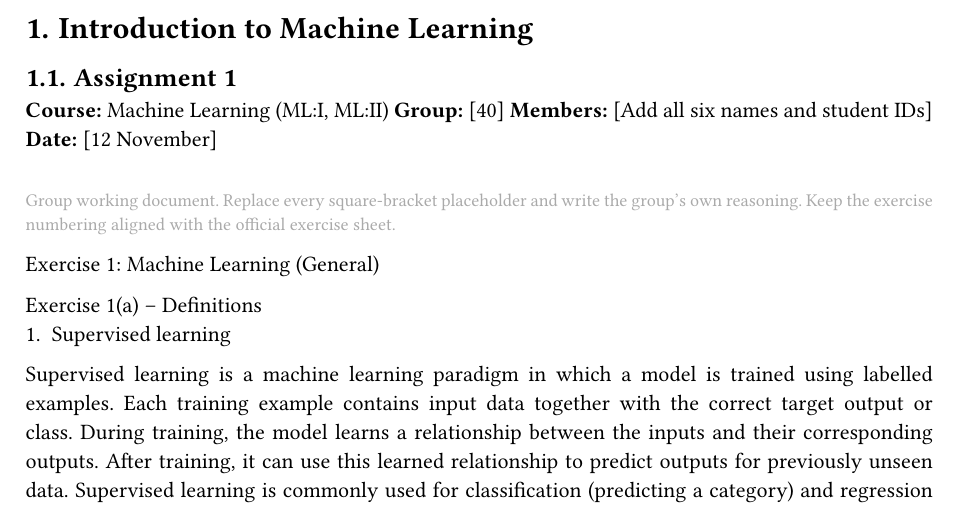
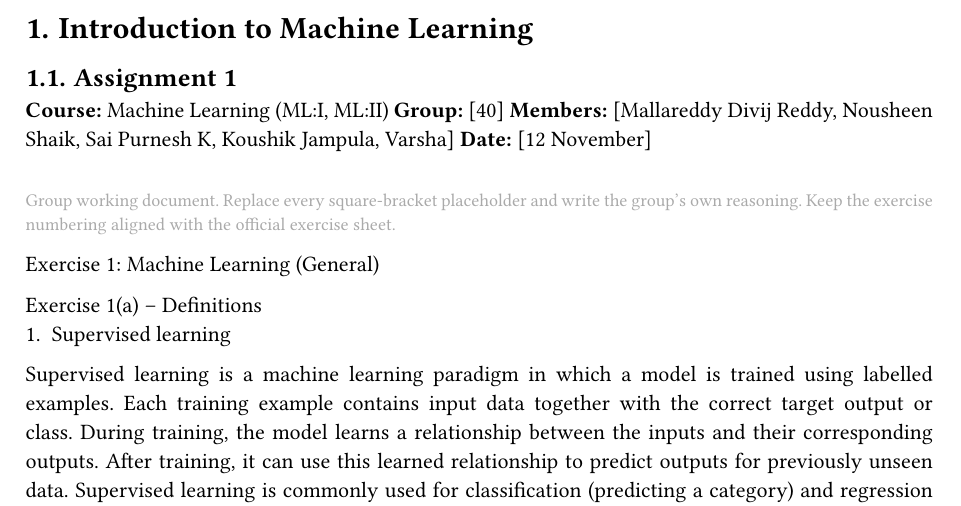
Before and after one commit to Divij-Mallareddy/Intro_to_ML, a Typst document (assignment_1/main.typ): part of page 1 of 3, cut so that both start at the same text. Compiled offline with Typst 0.15.

Commit message:
Update group details in assignment document

```diff
--- a/assignment_1/main.typ
+++ b/assignment_1/main.typ
@@ -4,7 +4,7 @@
 
 #set document(
   title: "Introduction to Machine Learning — Assignment 1",
-  author: "Group [number] — [six group members]",
+  author: "Group [40] — [Mallareddy Divij Reddy, Nousheen Shaik, Sai Purnesh K, Koushik Jampula, Varsha]",
 )
 
 #set page(paper: "a4", margin: (x: 2.5cm, y: 2.3cm))
@@ -17,7 +17,7 @@
 
 *Course:* Machine Learning (ML:I, ML:II)
 *Group:* [40]
-*Members:* [Add all six names and student IDs]
+*Members:* [Mallareddy Divij Reddy, Nousheen Shaik, Sai Purnesh K, Koushik Jampula, Varsha]
 *Date:* [12 November]
 
 #v(1em)
```
